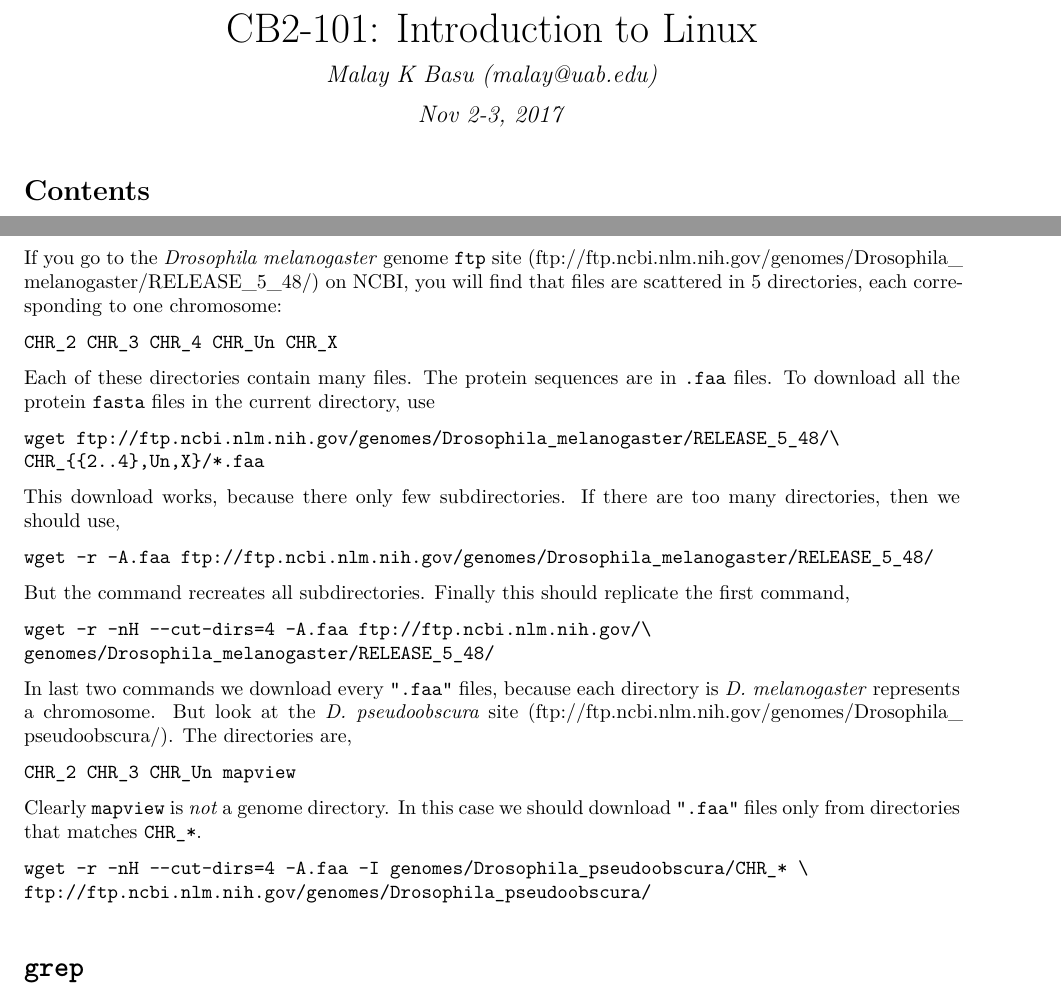
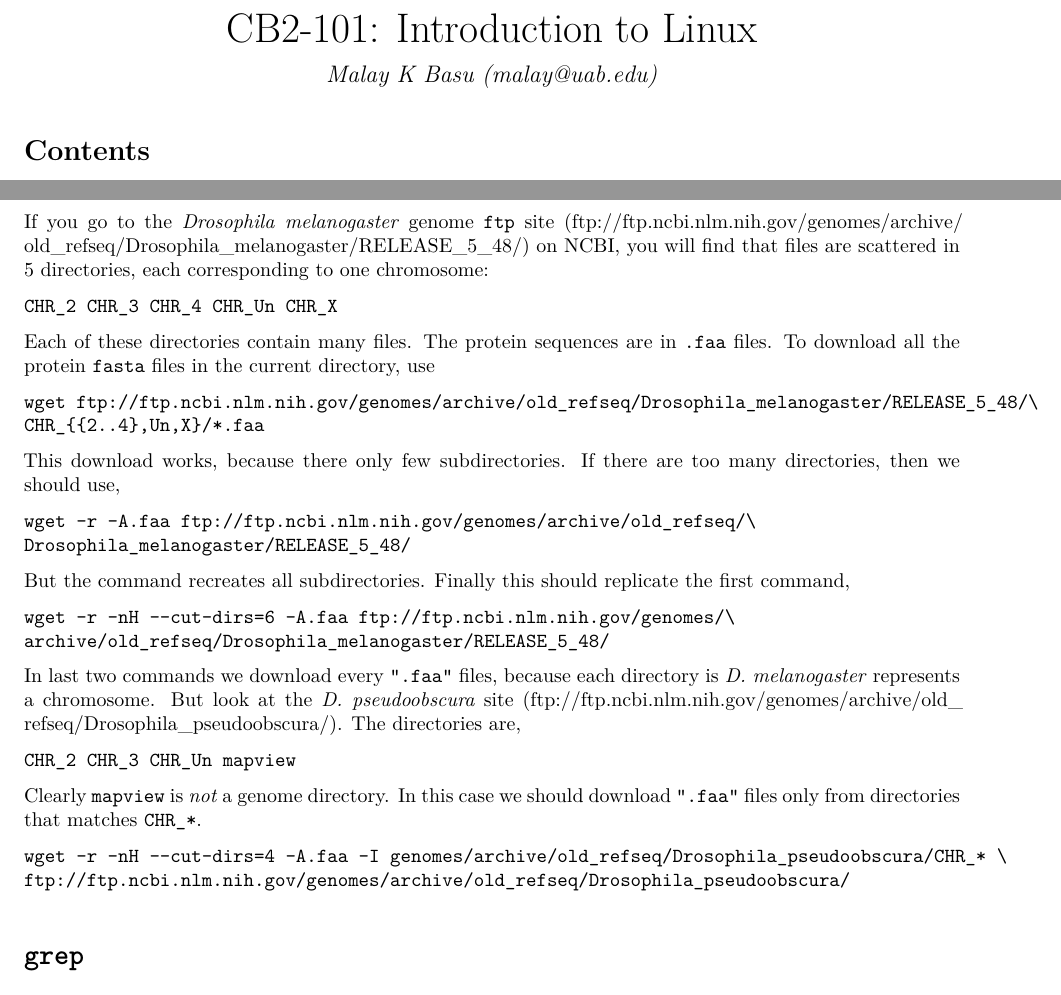
Before and after one commit to cb2edu/CB2-101-BioComp, an R Markdown document (01-Linux_101/cb2-101-Linux_intro.Rmd): two parts of pages 1 and 10 of 15, joined at a grey line, cut so that both start at the same text. The pictures show the output file 01-Linux_101/cb2-101-Linux_intro.pdf that the author committed with the source.

Commit message:
Corrected old URLs

```diff
--- a/01-Linux_101/cb2-101-Linux_intro.Rmd
+++ b/01-Linux_101/cb2-101-Linux_intro.Rmd
@@ -1,7 +1,6 @@
 ---
 title: 'CB2-101: Introduction to Linux'
 author: "Malay K Basu (malay@uab.edu)"
-date: "Nov 2-3, 2017"
 output:
   pdf_document:
     latex_engine: xelatex
@@ -311,32 +310,33 @@ But once you know how to use `wget` correctly, you can use it to do pretty sophi
 We will be using `wget` to download files from `ftp` sites like NCBI.
 
 ## Exercise
-If you go to  the *Drosophila melanogaster* genome `ftp` site (<ftp://ftp.ncbi.nlm.nih.gov/genomes/Drosophila_melanogaster/RELEASE_5_48/>) on NCBI, you will find that files are scattered in 5 directories, each corresponding to one chromosome:
+If you go to  the *Drosophila melanogaster* genome `ftp` site (<ftp://ftp.ncbi.nlm.nih.gov/genomes/archive/old_refseq/Drosophila_melanogaster/RELEASE_5_48/>) on NCBI, you will find that files are scattered in 5 directories, each corresponding to one chromosome:
 
 	CHR_2 CHR_3 CHR_4 CHR_Un CHR_X
 
 Each of these directories contain many files. The protein sequences are in `.faa` files. To download all the protein `fasta` files in the current directory, use
 
-	wget ftp://ftp.ncbi.nlm.nih.gov/genomes/Drosophila_melanogaster/RELEASE_5_48/\
+	wget ftp://ftp.ncbi.nlm.nih.gov/genomes/archive/old_refseq/Drosophila_melanogaster/RELEASE_5_48/\
 	CHR_{{2..4},Un,X}/*.faa
 
 This download works, because there only few subdirectories. If there are too many directories, then we should use,
 
-	wget -r -A.faa ftp://ftp.ncbi.nlm.nih.gov/genomes/Drosophila_melanogaster/RELEASE_5_48/
+	wget -r -A.faa ftp://ftp.ncbi.nlm.nih.gov/genomes/archive/old_refseq/\
+	Drosophila_melanogaster/RELEASE_5_48/
 
 But the command recreates all subdirectories. Finally this should replicate the first command,
 
-	wget -r -nH --cut-dirs=4 -A.faa ftp://ftp.ncbi.nlm.nih.gov/\
-	genomes/Drosophila_melanogaster/RELEASE_5_48/
+	wget -r -nH --cut-dirs=6 -A.faa ftp://ftp.ncbi.nlm.nih.gov/genomes/\
+	archive/old_refseq/Drosophila_melanogaster/RELEASE_5_48/
 
-In last two commands we download every `".faa"` files, because each directory is *D. melanogaster* represents a chromosome. But look at the *D. pseudoobscura* site (<ftp://ftp.ncbi.nlm.nih.gov/genomes/Drosophila_pseudoobscura/>). The directories are,
+In last two commands we download every `".faa"` files, because each directory is *D. melanogaster* represents a chromosome. But look at the *D. pseudoobscura* site (<ftp://ftp.ncbi.nlm.nih.gov/genomes/archive/old_refseq/Drosophila_pseudoobscura/>). The directories are,
 
 	CHR_2 CHR_3 CHR_Un mapview
 
 Clearly `mapview` is *not* a genome directory. In this case we should download `".faa"` files only from directories that matches `CHR_*`.
 
-	wget -r -nH --cut-dirs=4 -A.faa -I genomes/Drosophila_pseudoobscura/CHR_* \
-	ftp://ftp.ncbi.nlm.nih.gov/genomes/Drosophila_pseudoobscura/
+	wget -r -nH --cut-dirs=4 -A.faa -I genomes/archive/old_refseq/Drosophila_pseudoobscura/CHR_* \
+	ftp://ftp.ncbi.nlm.nih.gov/genomes/archive/old_refseq/Drosophila_pseudoobscura/
 
 
 
```
Also changed, not shown: 01-Linux_101/cb2-101-Linux_intro.pdf, 01-Linux_101/cb2-101-Linux_intro.Rmd (2 more changed lines).
